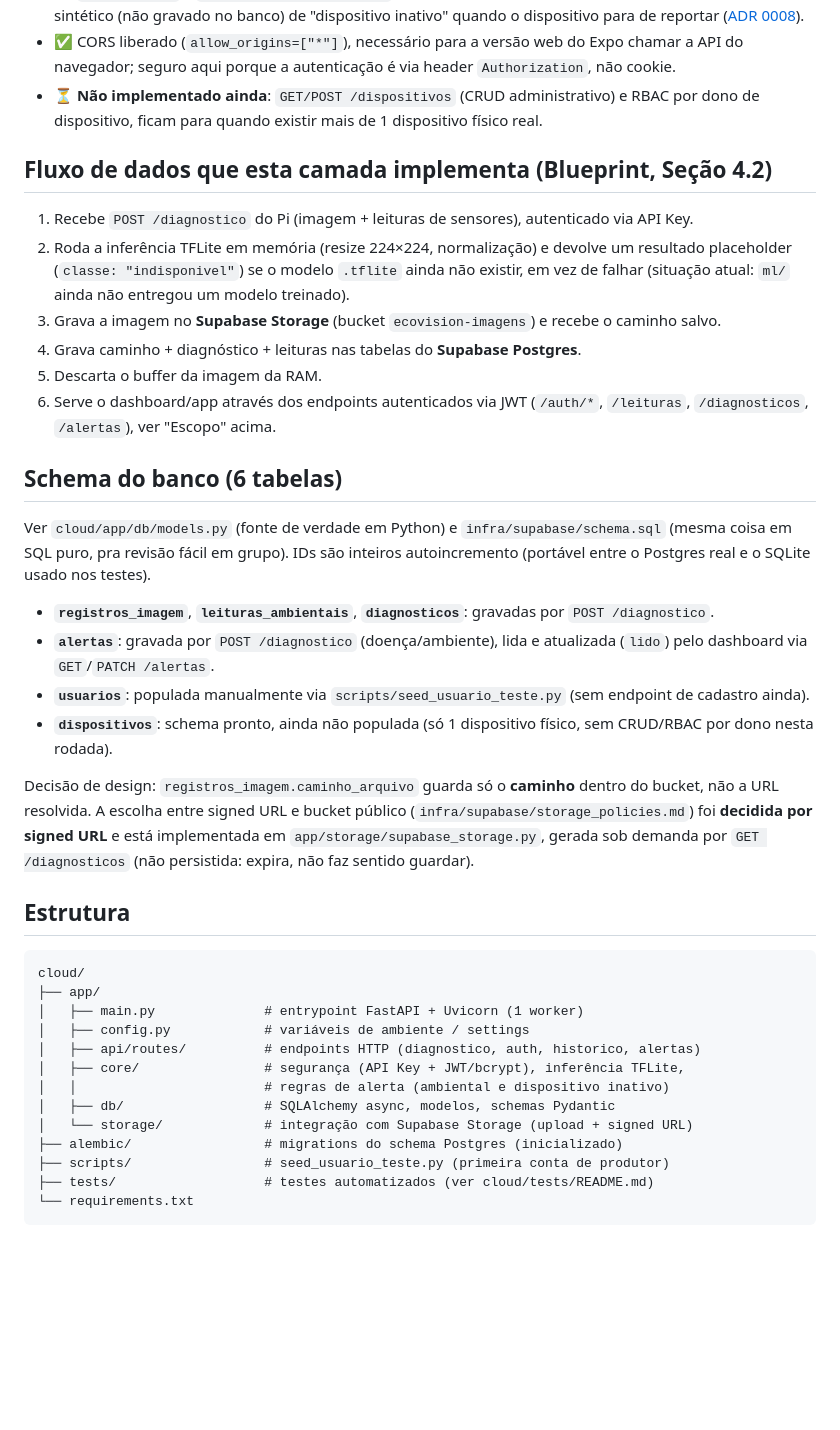
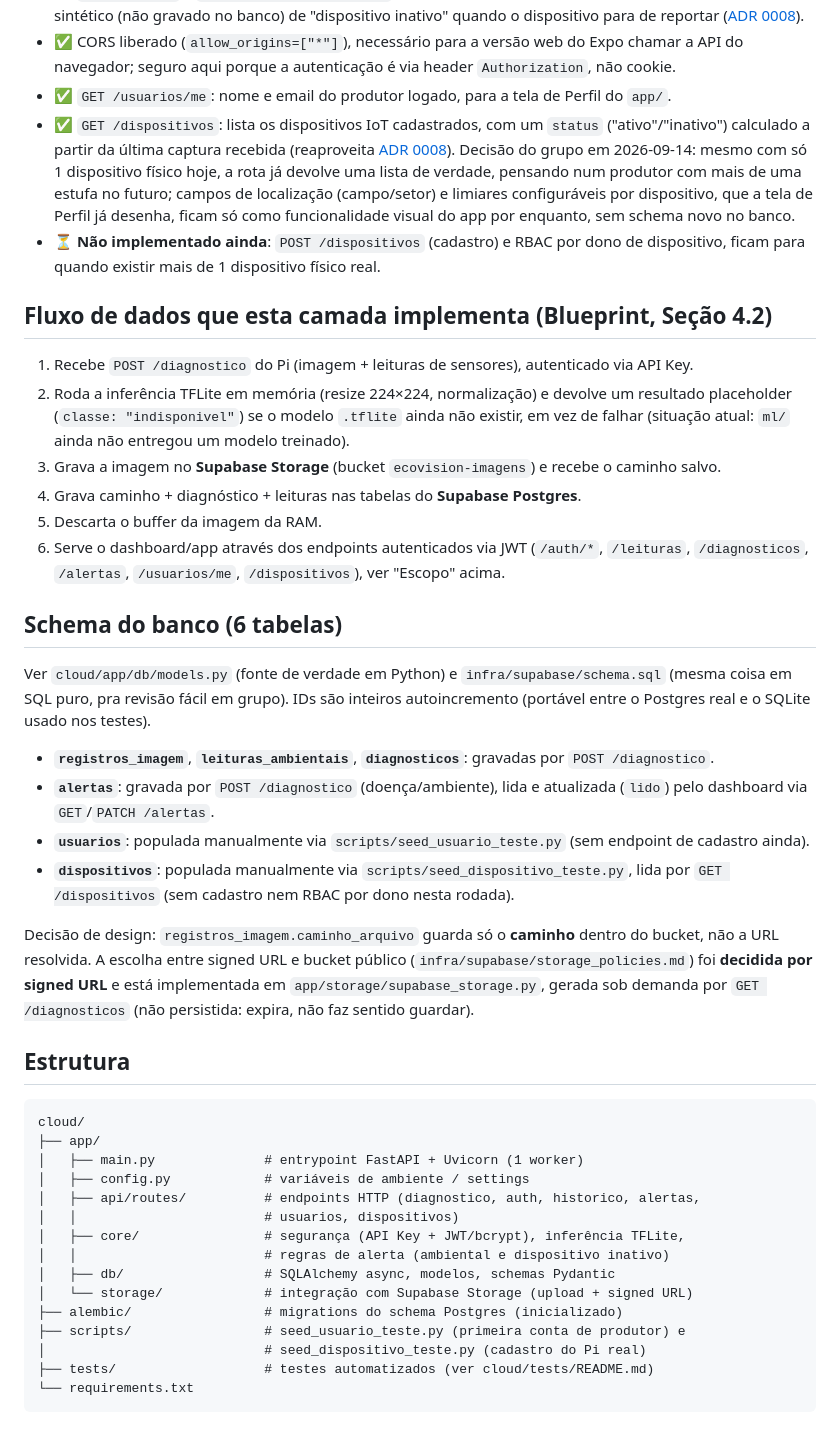
Before and after one commit to HigorPereira10/Ecovision, a Markdown page: cloud/README.md, the part around one of its changes. Rendered like a GitHub page; blank space fills up the shorter version.

````diff
--- a/cloud/README.md
+++ b/cloud/README.md
@@ -74,9 +74,20 @@ mocks locais até integrar de verdade contra estes endpoints:
 - ✅ CORS liberado (`allow_origins=["*"]`), necessário para a versão web
   do Expo chamar a API do navegador; seguro aqui porque a autenticação é
   via header `Authorization`, não cookie.
-- ⏳ **Não implementado ainda**: `GET/POST /dispositivos` (CRUD
-  administrativo) e RBAC por dono de dispositivo, ficam para quando
-  existir mais de 1 dispositivo físico real.
+- ✅ `GET /usuarios/me`: nome e email do produtor logado, para a tela de
+  Perfil do `app/`.
+- ✅ `GET /dispositivos`: lista os dispositivos IoT cadastrados, com um
+  `status` ("ativo"/"inativo") calculado a partir da última captura
+  recebida (reaproveita [ADR 0008](../docs/decisions/0008-deteccao-dispositivo-inativo.md)).
+  Decisão do grupo em 2026-09-14: mesmo com só 1 dispositivo físico
+  hoje, a rota já devolve uma lista de verdade, pensando num produtor
+  com mais de uma estufa no futuro; campos de localização (campo/setor)
+  e limiares configuráveis por dispositivo, que a tela de Perfil já
+  desenha, ficam só como funcionalidade visual do app por enquanto, sem
+  schema novo no banco.
+- ⏳ **Não implementado ainda**: `POST /dispositivos` (cadastro) e RBAC
+  por dono de dispositivo, ficam para quando existir mais de 1
+  dispositivo físico real.
 
 ## Fluxo de dados que esta camada implementa (Blueprint, Seção 4.2)
 
@@ -86,7 +97,8 @@ mocks locais até integrar de verdade contra estes endpoints:
 4. Grava caminho + diagnóstico + leituras nas tabelas do **Supabase Postgres**.
 5. Descarta o buffer da imagem da RAM.
 6. Serve o dashboard/app através dos endpoints autenticados via JWT
-   (`/auth/*`, `/leituras`, `/diagnosticos`, `/alertas`), ver "Escopo" acima.
+   (`/auth/*`, `/leituras`, `/diagnosticos`, `/alertas`, `/usuarios/me`,
+   `/dispositivos`), ver "Escopo" acima.
 
 ## Schema do banco (6 tabelas)
 
@@ -101,8 +113,9 @@ o SQLite usado nos testes).
   lida e atualizada (`lido`) pelo dashboard via `GET`/`PATCH /alertas`.
 - **`usuarios`**: populada manualmente via
   `scripts/seed_usuario_teste.py` (sem endpoint de cadastro ainda).
-- **`dispositivos`**: schema pronto, ainda não populada (só 1
-  dispositivo físico, sem CRUD/RBAC por dono nesta rodada).
+- **`dispositivos`**: populada manualmente via
+  `scripts/seed_dispositivo_teste.py`, lida por `GET /dispositivos`
+  (sem cadastro nem RBAC por dono nesta rodada).
 
 Decisão de design: `registros_imagem.caminho_arquivo` guarda só o
 **caminho** dentro do bucket, não a URL resolvida. A escolha entre
@@ -118,13 +131,15 @@ cloud/
 ├── app/
 │   ├── main.py              # entrypoint FastAPI + Uvicorn (1 worker)
 │   ├── config.py            # variáveis de ambiente / settings
-│   ├── api/routes/          # endpoints HTTP (diagnostico, auth, historico, alertas)
+│   ├── api/routes/          # endpoints HTTP (diagnostico, auth, historico, alertas,
+│   │                        # usuarios, dispositivos)
 │   ├── core/                # segurança (API Key + JWT/bcrypt), inferência TFLite,
 │   │                        # regras de alerta (ambiental e dispositivo inativo)
 │   ├── db/                  # SQLAlchemy async, modelos, schemas Pydantic
 │   └── storage/             # integração com Supabase Storage (upload + signed URL)
 ├── alembic/                 # migrations do schema Postgres (inicializado)
-├── scripts/                 # seed_usuario_teste.py (primeira conta de produtor)
+├── scripts/                 # seed_usuario_teste.py (primeira conta de produtor) e
+│                            # seed_dispositivo_teste.py (cadastro do Pi real)
 ├── tests/                   # testes automatizados (ver cloud/tests/README.md)
 └── requirements.txt
 ```
````
Also changed, not shown: other parts of cloud/README.md (+3 -2 lines), README.md (+3 -1 lines), docs/architecture/blueprint-reference.md (+21 -0 lines), docs/architecture/diagramas/arquitetura-em-camadas.png (added), 11 other files.
